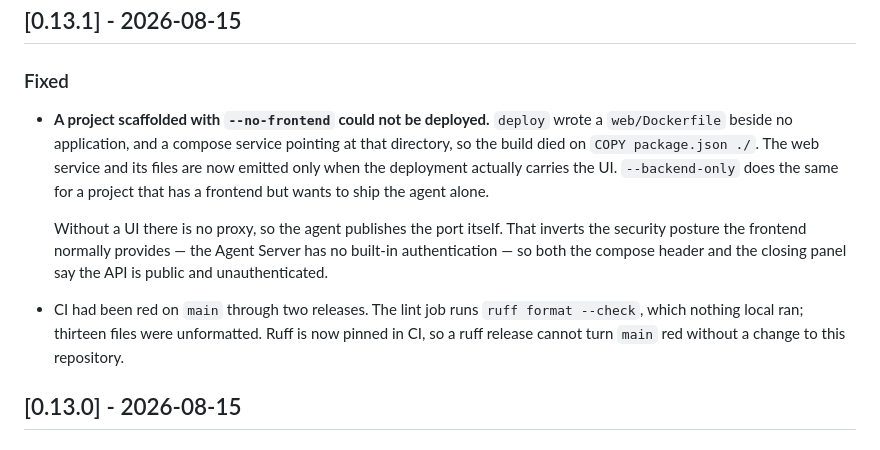
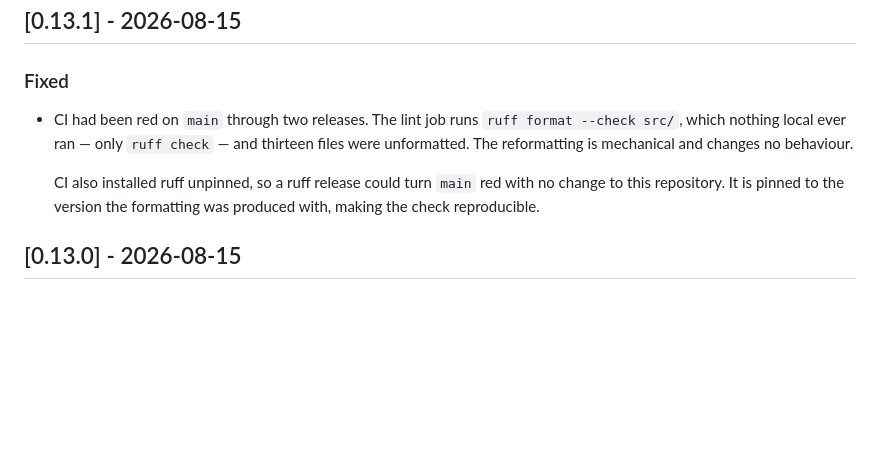
Before and after one commit to Sami606713/agent_cli, a Markdown page: CHANGELOG.md, the part around the change. Drawn GitHub-style; blank space fills up the shorter version.

Commit message:
docs(changelog): 0.13.1 is the CI fix only
The backend-only deploy fix shipped in 0.13.0 — its tag points at 775fad2,
which includes it. Only the formatting and CI pin came after.

Co-Authored-By: Claude Opus 5 <noreply@anthropic.com>

```diff
--- a/CHANGELOG.md
+++ b/CHANGELOG.md
@@ -11,22 +11,14 @@ and this project adheres to [Semantic Versioning](https://semver.org/spec/v2.0.0
 
 ### Fixed
 
-- **A project scaffolded with `--no-frontend` could not be deployed.** `deploy`
-  wrote a `web/Dockerfile` beside no application, and a compose service
-  pointing at that directory, so the build died on `COPY package.json ./`. The
-  web service and its files are now emitted only when the deployment actually
-  carries the UI. `--backend-only` does the same for a project that has a
-  frontend but wants to ship the agent alone.
+- CI had been red on `main` through two releases. The lint job runs
+  `ruff format --check src/`, which nothing local ever ran — only `ruff check`
+  — and thirteen files were unformatted. The reformatting is mechanical and
+  changes no behaviour.
 
-  Without a UI there is no proxy, so the agent publishes the port itself. That
-  inverts the security posture the frontend normally provides — the Agent
-  Server has no built-in authentication — so both the compose header and the
-  closing panel say the API is public and unauthenticated.
-
-- CI had been red on `main` through two releases. The lint job runs
-  `ruff format --check`, which nothing local ran; thirteen files were
-  unformatted. Ruff is now pinned in CI, so a ruff release cannot turn `main`
-  red without a change to this repository.
+  CI also installed ruff unpinned, so a ruff release could turn `main` red with
+  no change to this repository. It is pinned to the version the formatting was
+  produced with, making the check reproducible.
 
 ## [0.13.0] - 2026-08-15
 
```
